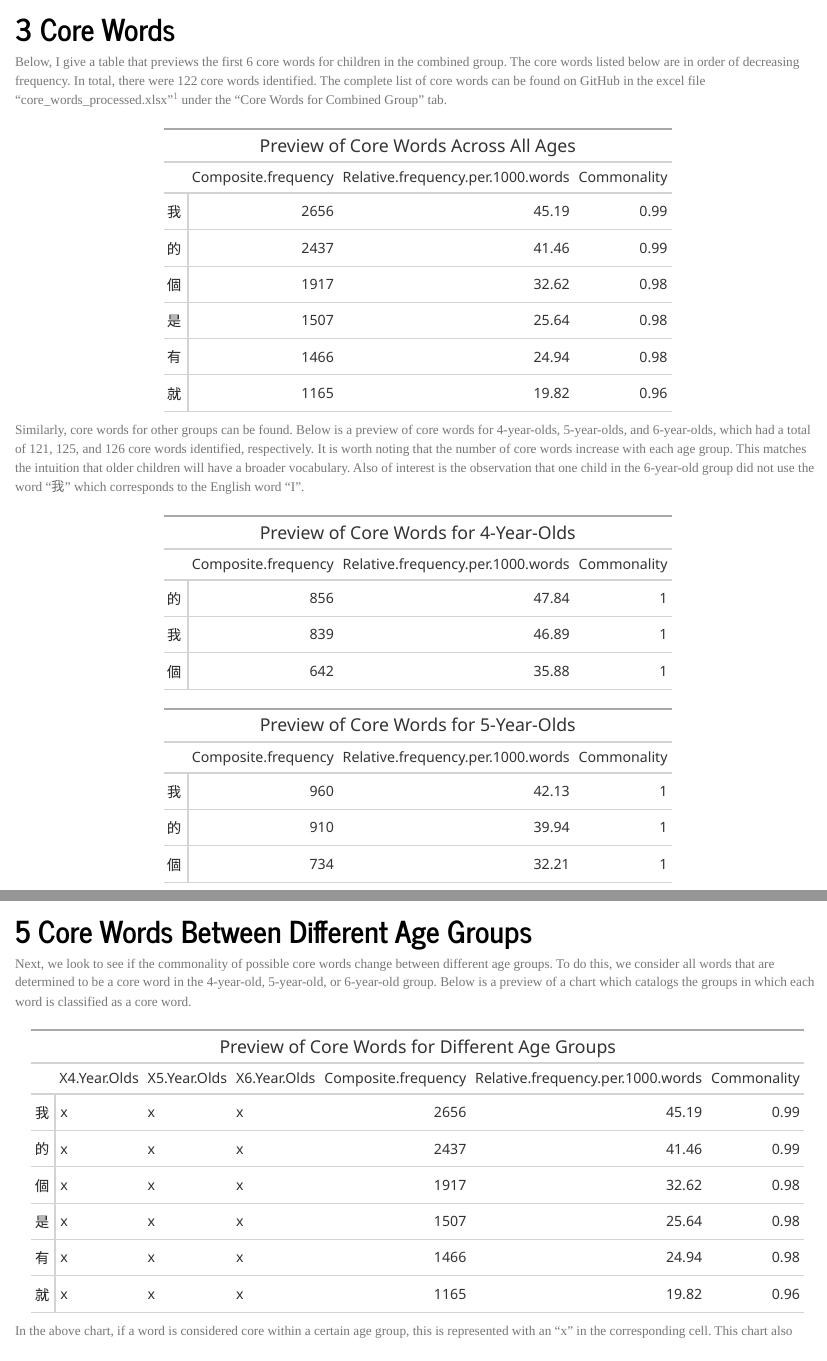
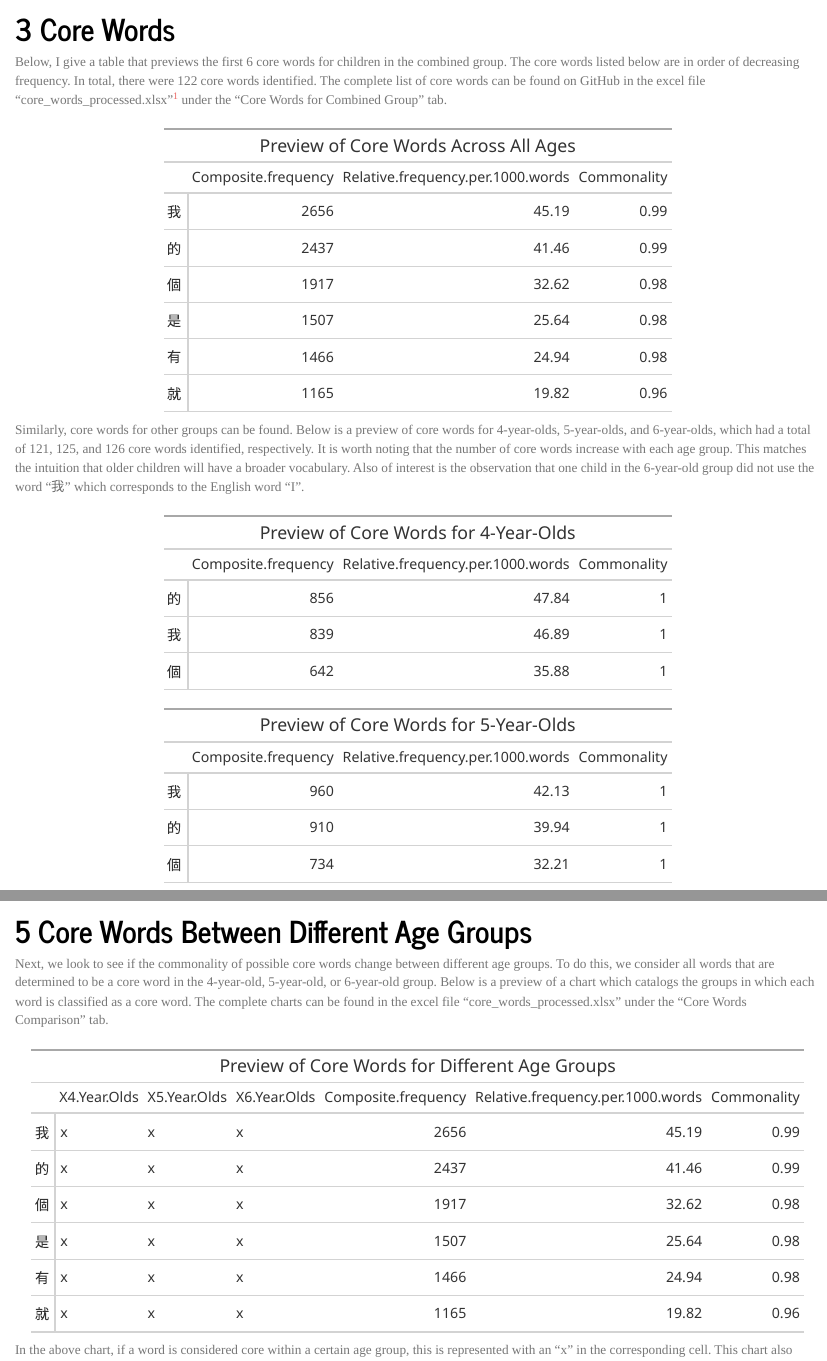
Before and after one commit to MorganMWood/Aided_AAC_Analysis, an R Markdown document (Aided_AAC_Report.Rmd): the page in a window 1100 px wide, from 1320 px down, and a second part further down, joined at a grey line. The pictures show the output file Aided_AAC_Report.html that the author committed with the source, opened offline.

Commit message:
Added link to github

````diff
--- a/Aided_AAC_Report.Rmd
+++ b/Aided_AAC_Report.Rmd
@@ -530,7 +530,7 @@ Regardless of this, for the remainder of this report I continue with the commona
 
 # Core Words
 
-Below, I give a table that previews the first 6 core words for children in the combined group. The core words listed below are in order of decreasing frequency. In total, there were `r length(ordered_core_words_all[ , 1])` core words identified. The complete list of core words can be found on GitHub in the excel file "core_words_processed.xlsx"^[link] under the "Core Words for Combined Group" tab.
+Below, I give a table that previews the first 6 core words for children in the combined group. The core words listed below are in order of decreasing frequency. In total, there were `r length(ordered_core_words_all[ , 1])` core words identified. The complete list of core words can be found on GitHub in the excel file "core_words_processed.xlsx"^[Link: https://github.com/smithmor/Aided_AAC_Analysis/blob/7cab44371c38a43652a1a81eacb7862b4a6128c9/core_words_processed.xlsx] under the "Core Words for Combined Group" tab.
 
 ```{r, echo=FALSE}
 gtall <- gt(round(ordered_core_words_all[1:6, ], digits = 2), rownames_to_stub = TRUE)
@@ -590,7 +590,7 @@ Alternatively, a smoothed scatterplot is also presented in the Appendix.
 
 # Core Words Between Different Age Groups
 
-Next, we look to see if the commonality of possible core words change between different age groups. To do this, we consider all words that are determined to be a core word in the 4-year-old, 5-year-old, or 6-year-old group. Below is a preview of a chart which catalogs the groups in which each word is classified as a core word.
+Next, we look to see if the commonality of possible core words change between different age groups. To do this, we consider all words that are determined to be a core word in the 4-year-old, 5-year-old, or 6-year-old group. Below is a preview of a chart which catalogs the groups in which each word is classified as a core word. The complete charts can be found in the excel file "core_words_processed.xlsx" under the "Core Words Comparison" tab.
 
 ```{r, include=FALSE}
 #Creating a table with notice of core words & commonality for later
````
Also changed, not shown: Aided_AAC_Report.html.
